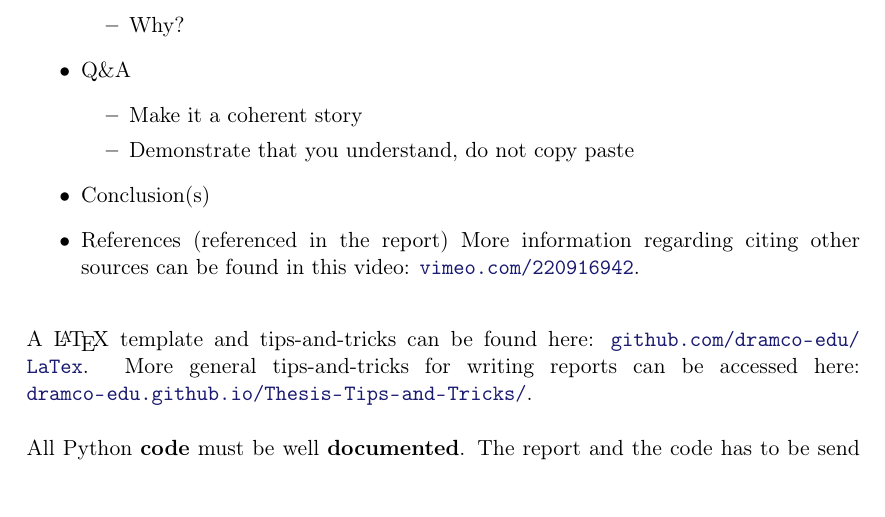
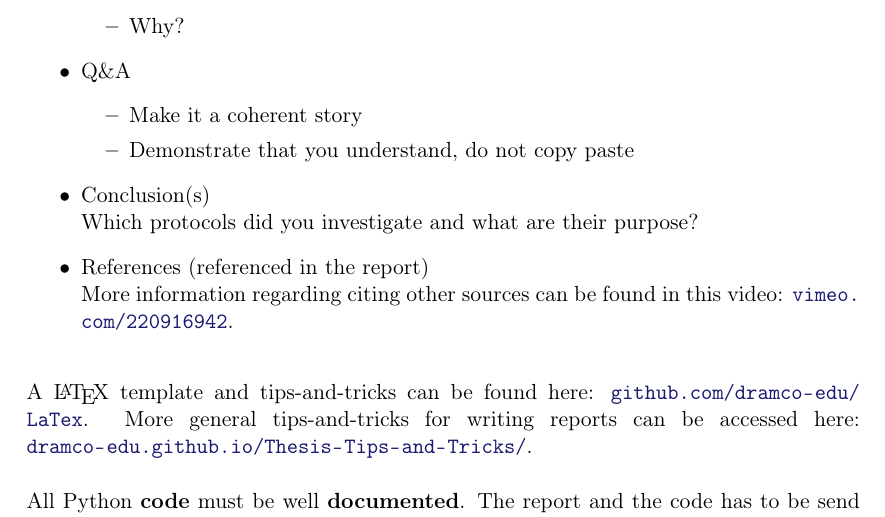
Before and after one commit to GillesC/Network-Capturing-and-Manipulation----Introduction-to-Wireshark-and-Scapy, a LaTeX problem sheet (assignment/main.tex): part of page 13 of 15, cut so that both start at the same text. Compiled offline with pdfLaTeX.

Commit message:
Updates from Overleaf

```diff
--- a/assignment/main.tex
+++ b/assignment/main.tex
@@ -382,8 +382,9 @@ This report must contain the answers to the questions and must \textbf{demonstra
         \item Make it a coherent story
         \item Demonstrate that you understand, do not copy paste
     \end{itemize}
-    \item Conclusion(s)
-    \item References (referenced in the report)
+    \item Conclusion(s)\\
+    Which protocols did you investigate and what are their purpose?
+    \item References (referenced in the report)\\
     More information regarding citing other sources can be found in this video: \url{vimeo.com/220916942}.
 \end{itemize}
 A \LaTeX\ template and tips-and-tricks can be found here: \url{github.com/dramco-edu/LaTex}. More general tips-and-tricks for writing reports can be accessed here: \url{dramco-edu.github.io/Thesis-Tips-and-Tricks/}.
```
